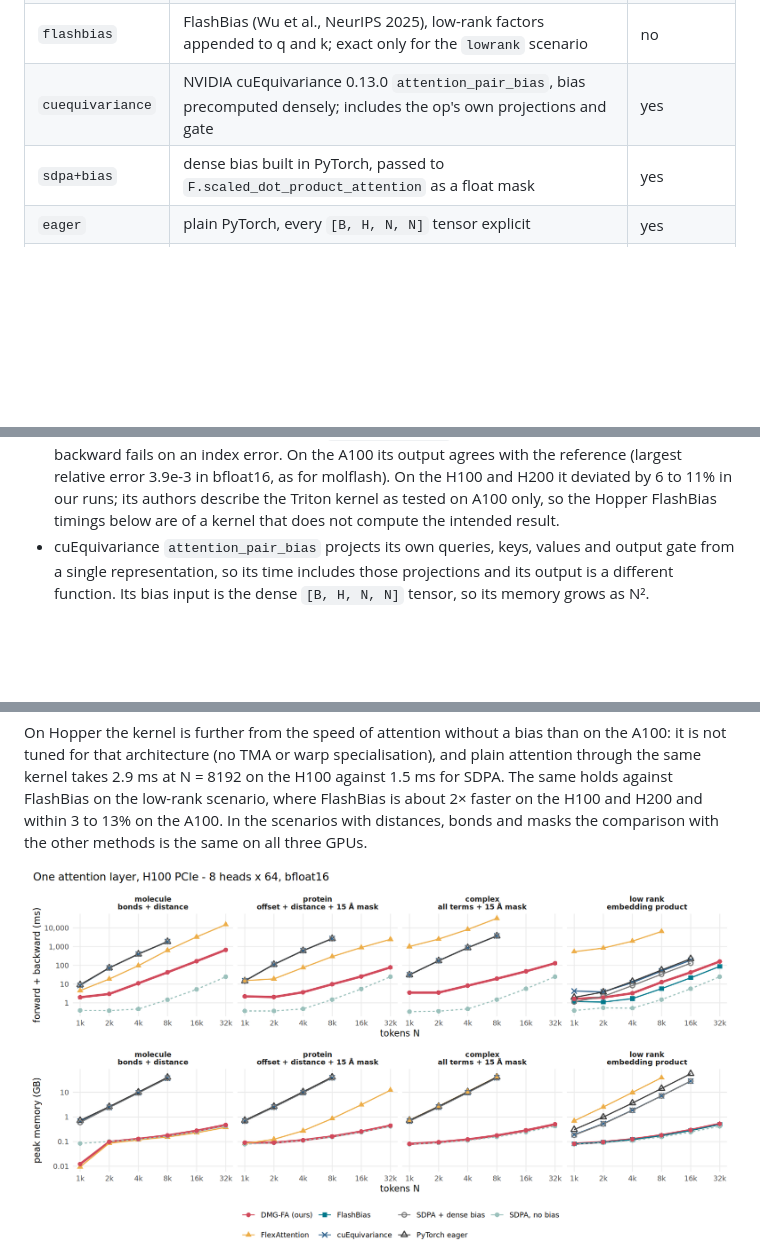
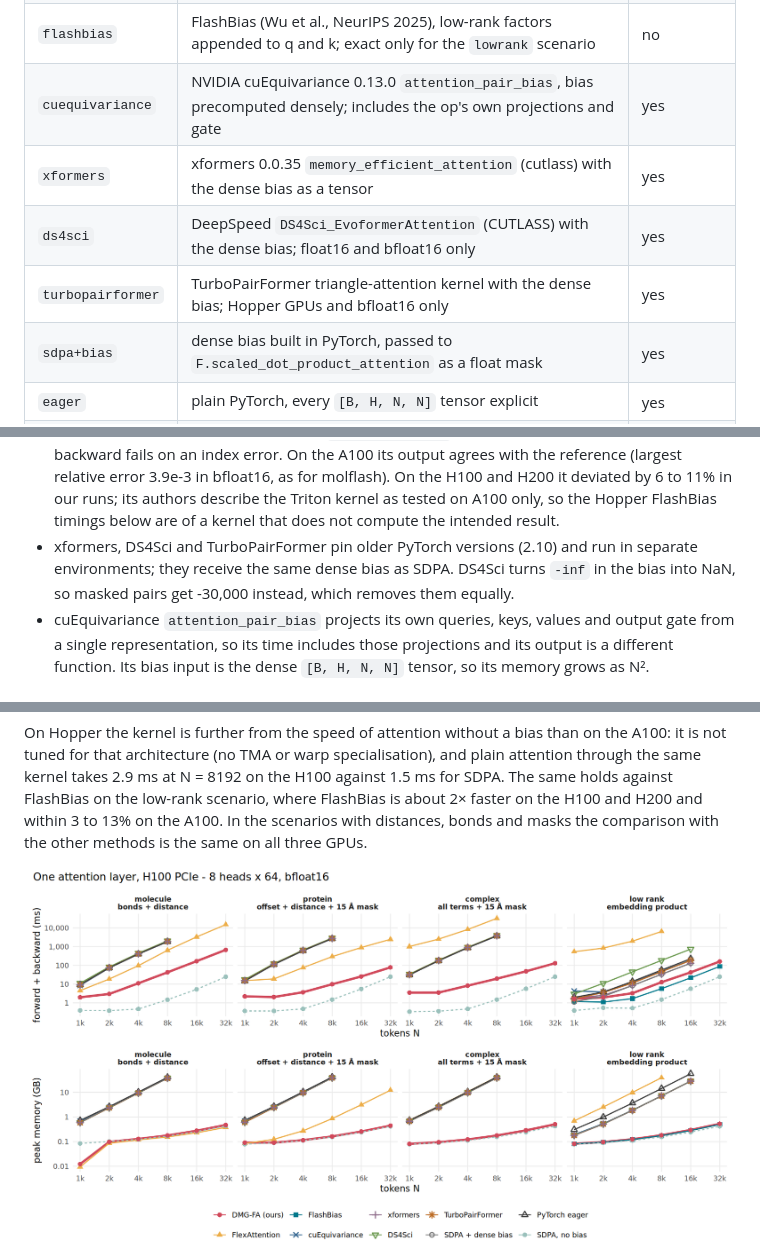
Before and after one commit to maciek-wisniewski/molecule-flash-attention, a Markdown page: docs/benchmarks.md, 3 parts joined by grey strips. Rendered like a GitHub page; pictures changed too: docs/figures/scaling_H100_PCIe.png; blank space fills up the shorter version.

```diff
--- a/docs/benchmarks.md
+++ b/docs/benchmarks.md
@@ -12,6 +12,9 @@ Every method computes the same function from the same terms, except the last row
 | `flex` | PyTorch FlexAttention (`torch.compile`d), the terms translated to `score_mod` and `mask_mod` | no |
 | `flashbias` | FlashBias (Wu et al., NeurIPS 2025), low-rank factors appended to q and k; exact only for the `lowrank` scenario | no |
 | `cuequivariance` | NVIDIA cuEquivariance 0.13.0 `attention_pair_bias`, bias precomputed densely; includes the op's own projections and gate | yes |
+| `xformers` | xformers 0.0.35 `memory_efficient_attention` (cutlass) with the dense bias as a tensor | yes |
+| `ds4sci` | DeepSpeed `DS4Sci_EvoformerAttention` (CUTLASS) with the dense bias; float16 and bfloat16 only | yes |
+| `turbopairformer` | TurboPairFormer triangle-attention kernel with the dense bias; Hopper GPUs and bfloat16 only | yes |
 | `sdpa+bias` | dense bias built in PyTorch, passed to `F.scaled_dot_product_attention` as a float mask | yes |
 | `eager` | plain PyTorch, every `[B, H, N, N]` tensor explicit | yes |
 | `sdpa (no bias)` | SDPA without any bias (FlashAttention-2 backend) | no |
@@ -72,6 +83,7 @@ Notes on the baselines:
 
 - FlexAttention computes the same function and agrees with the reference (see Accuracy). It cannot differentiate through two reads of one captured tensor, so the baseline passes interpolation tables as separate value and slope tensors and edge values as one tensor per slot. A `mask_mod` with captured tensors failed in the compiled backward on this PyTorch version (2.14), so the mask is applied in `score_mod` and the block mask only skips empty blocks.
 - FlashBias needs all eight arguments of `flash_bias_func` passed explicitly; with the defaults its backward fails on an index error. On the A100 its output agrees with the reference (largest relative error 3.9e-3 in bfloat16, as for molflash). On the H100 and H200 it deviated by 6 to 11% in our runs; its authors describe the Triton kernel as tested on A100 only, so the Hopper FlashBias timings below are of a kernel that does not compute the intended result.
+- xformers, DS4Sci and TurboPairFormer pin older PyTorch versions (2.10) and run in separate environments; they receive the same dense bias as SDPA. DS4Sci turns `-inf` in the bias into NaN, so masked pairs get -30,000 instead, which removes them equally.
 - cuEquivariance `attention_pair_bias` projects its own queries, keys, values and output gate from a single representation, so its time includes those projections and its output is a different function. Its bias input is the dense `[B, H, N, N]` tensor, so its memory grows as N².
 
 ### H100
```
Also changed, not shown: other parts of docs/benchmarks.md (+20 -0 lines), docs/figures/scaling_A100.png.
